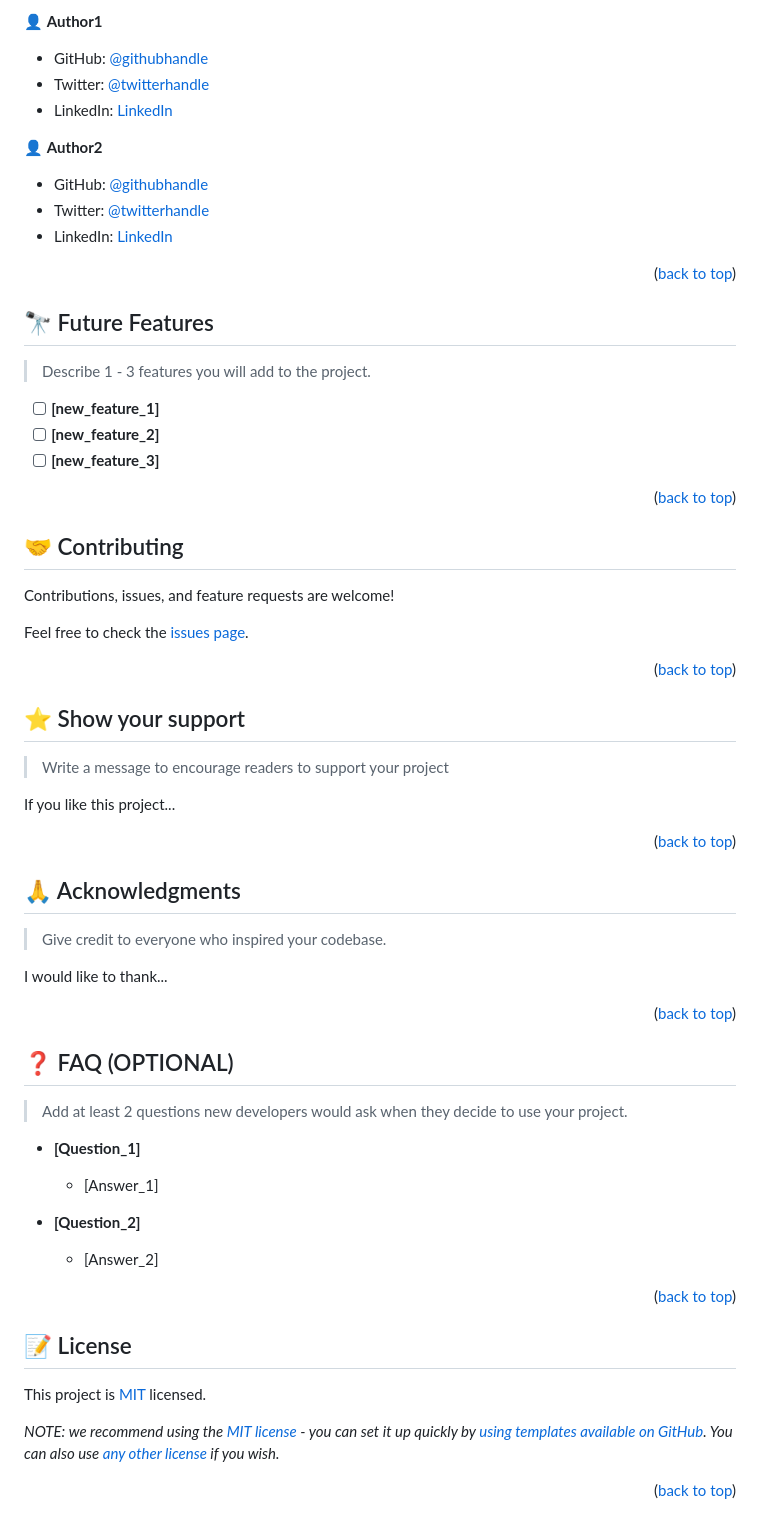
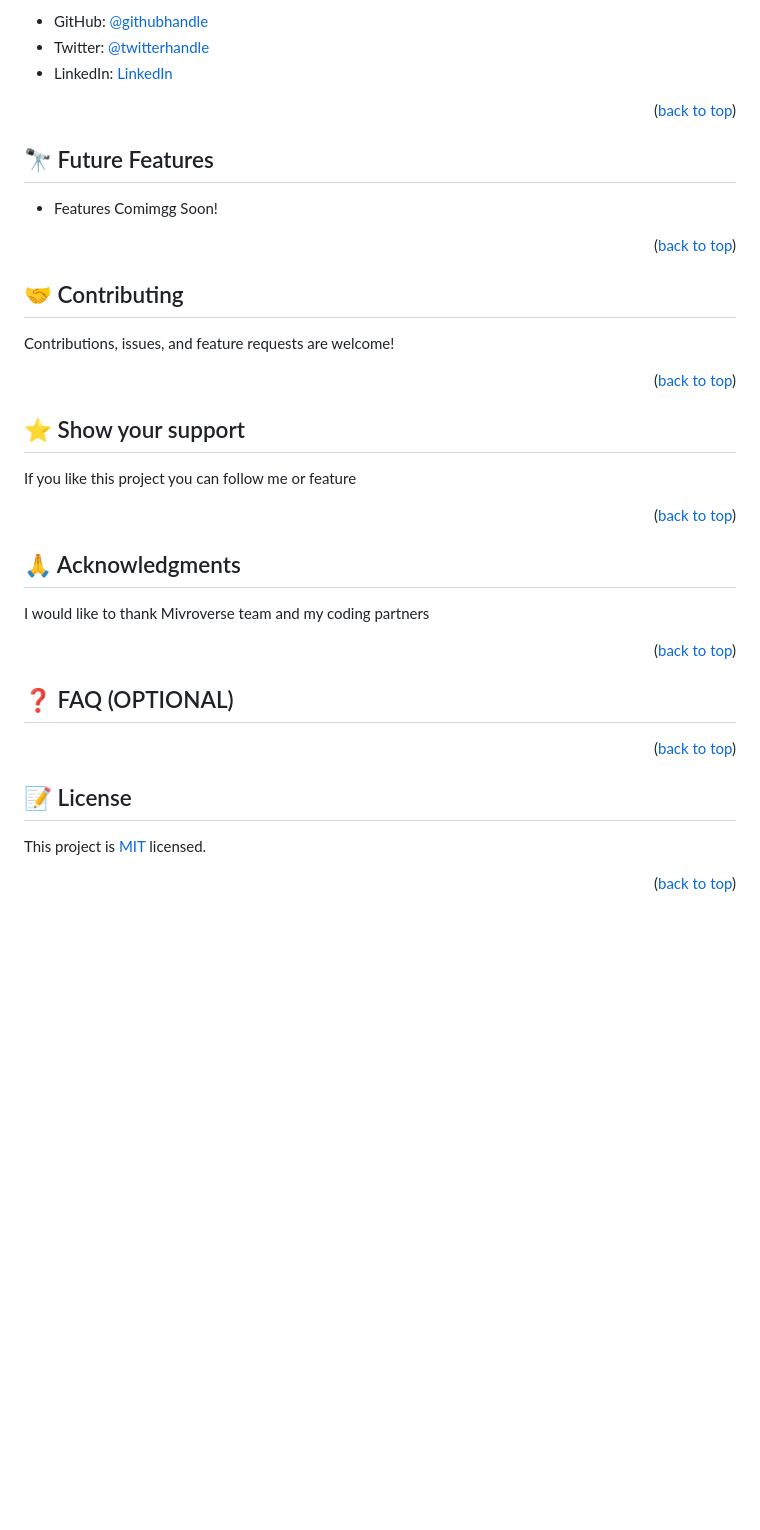
Before and after one commit to josman227/Mobile-Portfolio, a Markdown page: README.md, the part around the change printed below. Drawn GitHub-style; blank space fills up the shorter version.

```diff
--- a/README.md
+++ b/README.md
@@ -207,15 +147,7 @@ Example:
 
-👤 **Author1**
-
-- GitHub: [@githubhandle](https://github.com/githubhandle)
-- Twitter: [@twitterhandle](https://twitter.com/twitterhandle)
-- LinkedIn: [LinkedIn](https://linkedin.com/in/linkedinhandle)
-
-👤 **Author2**
-
-- GitHub: [@githubhandle](https://github.com/githubhandle)
-- Twitter: [@twitterhandle](https://twitter.com/twitterhandle)
-- LinkedIn: [LinkedIn](https://linkedin.com/in/linkedinhandle)
+- GitHub: [@githubhandle](https://github.com/josman227)
+- Twitter: [@twitterhandle](https://twitter.com/josiahmutinhiri)
+- LinkedIn: [LinkedIn](https://linkedin.com/in/josiahmutinhiri)
 
 <p align="right">(<a href="#readme-top">back to top</a>)</p>
 
@@ -223,11 +155,9 @@ Example:
 
 ## 🔭 Future Features <a name="future-features"></a>
 
-> Describe 1 - 3 features you will add to the project.
 
-- [ ] **[new_feature_1]**
-- [ ] **[new_feature_2]**
-- [ ] **[new_feature_3]**
+
+- Features Comimgg Soon!
 
 <p align="right">(<a href="#readme-top">back to top</a>)</p>
 
@@ -237,17 +167,13 @@ Example:
 
 Contributions, issues, and feature requests are welcome!
 
-Feel free to check the [issues page](../../issues/).
-
 <p align="right">(<a href="#readme-top">back to top</a>)</p>
 
 <!-- SUPPORT -->
 
 ## ⭐️ Show your support <a name="support"></a>
 
-> Write a message to encourage readers to support your project
-
-If you like this project...
+If you like this project you can follow me or feature
 
 <p align="right">(<a href="#readme-top">back to top</a>)</p>
 
@@ -255,9 +181,7 @@ If you like this project...
 
 ## 🙏 Acknowledgments <a name="acknowledgements"></a>
 
-> Give credit to everyone who inspired your codebase.
-
-I would like to thank...
+I would like to thank Mivroverse team and my coding partners
 
 <p align="right">(<a href="#readme-top">back to top</a>)</p>
 
@@ -265,16 +189,6 @@ I would like to thank...
 
 ## ❓ FAQ (OPTIONAL) <a name="faq"></a>
 
-> Add at least 2 questions new developers would ask when they decide to use your project.
-
-- **[Question_1]**
-
-  - [Answer_1]
-
-- **[Question_2]**
-
-  - [Answer_2]
-
 <p align="right">(<a href="#readme-top">back to top</a>)</p>
 
 <!-- LICENSE -->
@@ -285,4 +199,3 @@ This project is [MIT](./LICENSE) licensed.
 
-_NOTE: we recommend using the [MIT license](https://choosealicense.com/licenses/mit/) - you can set it up quickly by [using templates available on GitHub](https://docs.github.com/en/communities/setting-up-your-project-for-healthy-contributions/adding-a-license-to-a-repository). You can also use [any other license](https://choosealicense.com/licenses/) if you wish._
 
 <p align="right">(<a href="#readme-top">back to top</a>)</p>
```
Also changed, not shown: other parts of README.md (+21 -81 lines).
